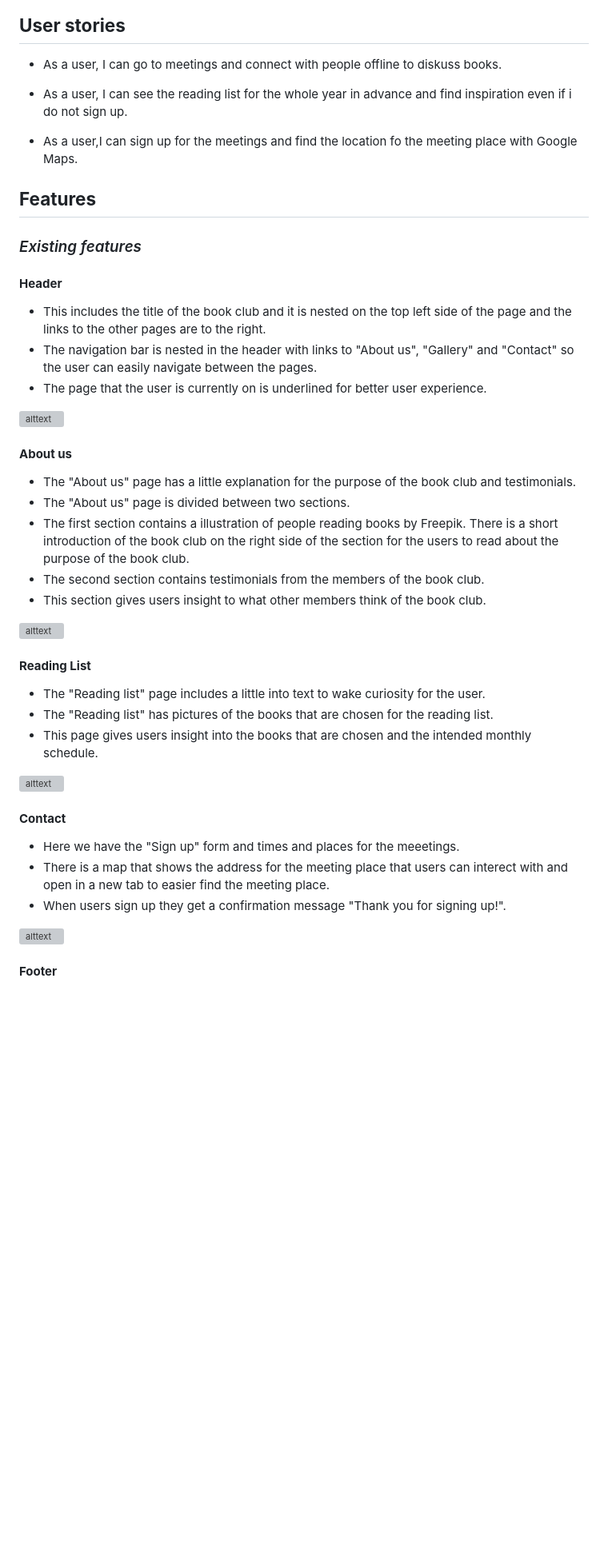
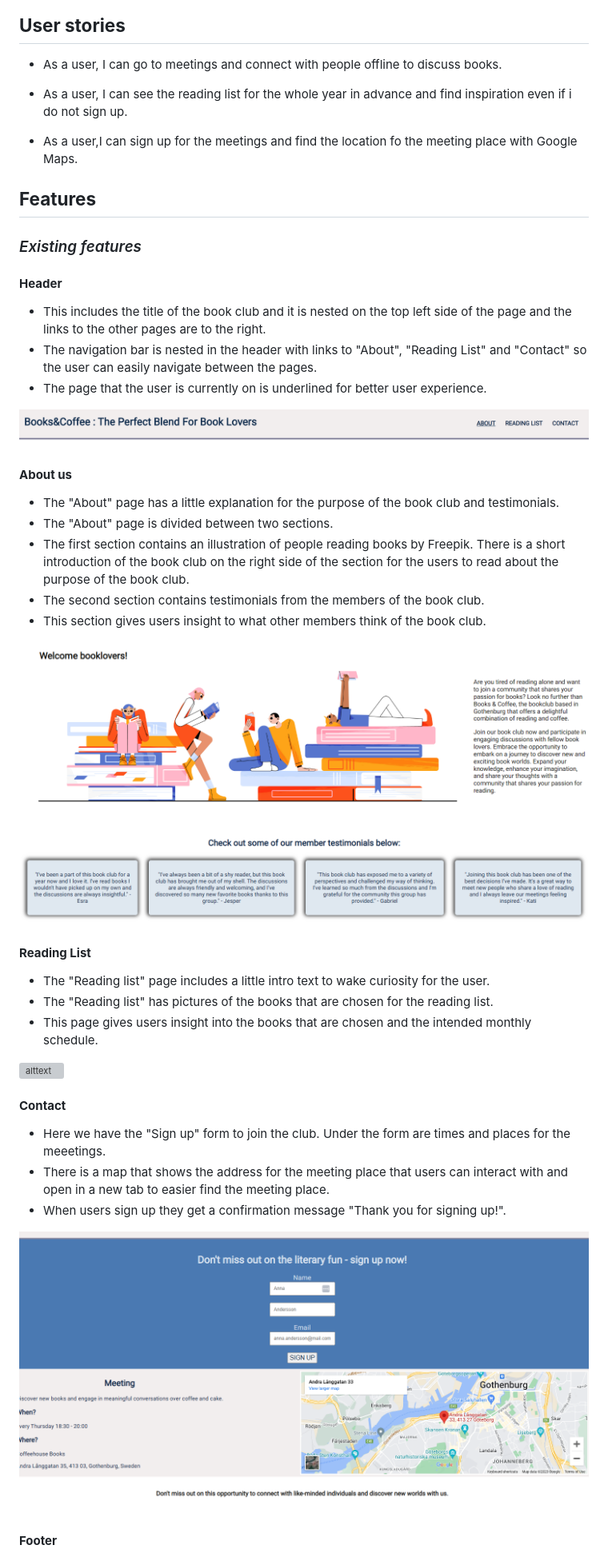
Before and after one commit to jasminabihel/books-and-coffee, a Markdown page: README.md, the part around the change printed below. Shown: that part at 80% size. Rendered like a GitHub page; blank space fills up the shorter version; grey boxes are pictures that could not be loaded.

```diff
--- a/README.md
+++ b/README.md
@@ -6,12 +6,11 @@ Books&Coffee is a site for booklovers based in Gothenborg, Sweden. This site is
 
 ## **User stories** ##
 
-* As a user, I can go to meetings and connect with people offline to diskuss books.
+* As a user, I can go to meetings and connect with people offline to discuss books.
 
 * As a user, I can see the reading list for the whole year in advance and find inspiration even if i do not sign up.
 
 * As a user,I can sign up for the meetings and find the location fo the meeting place with Google Maps.
-
 
 ## **Features** ##
 
@@ -20,26 +19,26 @@ Books&Coffee is a site for booklovers based in Gothenborg, Sweden. This site is
 #### **Header** ####
 
  * This includes the title of the book club and it is nested on the top left side of the page and the links to the other pages are to the right.
- * The navigation bar is nested in the header with links to "About us", "Gallery" and "Contact" so the user can easily navigate between the pages.
+ * The navigation bar is nested in the header with links to "About", "Reading List" and "Contact" so the user can easily navigate between the pages.
  * The page that the user is currently on is underlined for better user experience.
 
- ![alttext](assets/images/header.png)
+ ![alttext](doc/img/header.png)
 
 
  #### **About us** ####
 
- * The "About us" page has a little explanation for the purpose of the book club and testimonials.
- * The "About us" page is divided between two sections.
- * The first section contains a illustration of people reading books by Freepik. There is a short       introduction of the book club on the right side of the section for the users to read about the purpose of the book club.
+ * The "About" page has a little explanation for the purpose of the book club and testimonials.
+ * The "About" page is divided between two sections.
+ * The first section contains an illustration of people reading books by Freepik. There is a short    introduction of the book club on the right side of the section for the users to read about the purpose of the book club.
  * The second section contains testimonials from the members of the book club.
  * This section gives users insight to what other members think of the book club.
 
- ![alttext](assets/images/aboutus.png)
+ ![alttext](doc/img/aboutus.png)
 
 
  ####  **Reading List** ####
 
- * The "Reading list" page includes a little into text to wake curiosity for the user.
+ * The "Reading list" page includes a little intro text to wake curiosity for the user.
  * The "Reading list" has pictures of the books that are chosen for the reading list.
  * This page gives users insight into the books that are chosen and the intended monthly schedule.
 
@@ -48,11 +47,11 @@ Books&Coffee is a site for booklovers based in Gothenborg, Sweden. This site is
 
  #### **Contact** ####
 
- * Here we have the "Sign up" form and times and places for the meeetings.
- * There is a map that shows the address for the meeting place that users can interect with and open in a new tab to easier find the meeting place.
+ * Here we have the "Sign up" form to join the club. Under the form are times and places for the meeetings.
+ * There is a map that shows the address for the meeting place that users can interact with and open in a new tab to easier find the meeting place.
  * When users sign up they get a confirmation message "Thank you for signing up!".
 
- ![alttext](assets/images/contact.png)
+ ![alttext](doc/img/contact.png)
 
 
  #### **Footer** ####
```
Also changed, not shown: other parts of README.md (+32 -23 lines).
